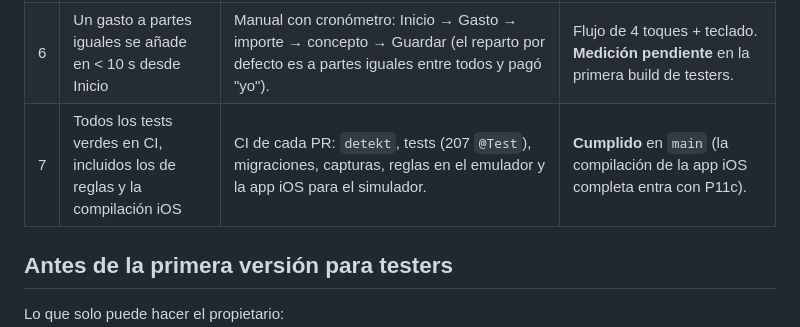
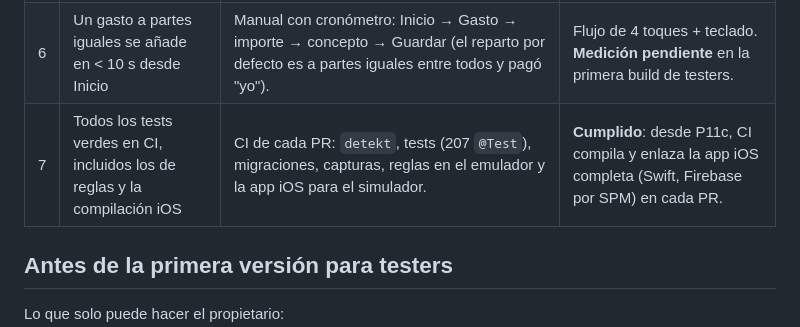
Before and after one commit to Sebas1705/Owlsplit, a Markdown page: docs/ACCEPTANCE.md, the part around the change. GitHub-like rendering.

```diff
--- a/docs/ACCEPTANCE.md
+++ b/docs/ACCEPTANCE.md
@@ -10,7 +10,7 @@ Los siete criterios del [spec, sección 12](designs/2026-10-07-owlsplit-core-des
 | 4 | Un gasto en USD en un grupo en EUR usa el tipo congelado y los saldos no cambian al día siguiente | Diseño: el gasto guarda `fxRateScaled` al crearse y los saldos solo leen ese valor (`ledger`); el tipo del día solo propone el valor al editar. Automático: tests de `ledger` y `FrankfurterRatesTest` (caché y tipo antiguo sin red). | **Cumplido** (P3, P9b). |
 | 5 | Vincular Google conserva todos los grupos; borrar la cuenta deja sus miembros como fantasmas y no quedan datos personales | Automático: `AccountUseCasesTest` (vincular conserva el uid; borrar deja fantasmas y borra `users/{uid}`), `ProfileViewModelTest`. Manual: vincular desde Perfil y comprobar los grupos; borrar y comprobar el miembro sin cuenta desde otro dispositivo. | Cubierto por tests. **Prueba manual pendiente**: Google necesita Authentication activo en `owlsplit`. |
 | 6 | Un gasto a partes iguales se añade en < 10 s desde Inicio | Manual con cronómetro: Inicio → Gasto → importe → concepto → Guardar (el reparto por defecto es a partes iguales entre todos y pagó "yo"). | Flujo de 4 toques + teclado. **Medición pendiente** en la primera build de testers. |
-| 7 | Todos los tests verdes en CI, incluidos los de reglas y la compilación iOS | CI de cada PR: `detekt`, tests (207 `@Test`), migraciones, capturas, reglas en el emulador y la app iOS para el simulador. | **Cumplido** en `main` (la compilación de la app iOS completa entra con P11c). |
+| 7 | Todos los tests verdes en CI, incluidos los de reglas y la compilación iOS | CI de cada PR: `detekt`, tests (207 `@Test`), migraciones, capturas, reglas en el emulador y la app iOS para el simulador. | **Cumplido**: desde P11c, CI compila y enlaza la app iOS completa (Swift, Firebase por SPM) en cada PR. |
 
 ## Antes de la primera versión para testers
 
```
Also changed, not shown: docs/plans/README.md (+1 -1 lines).
